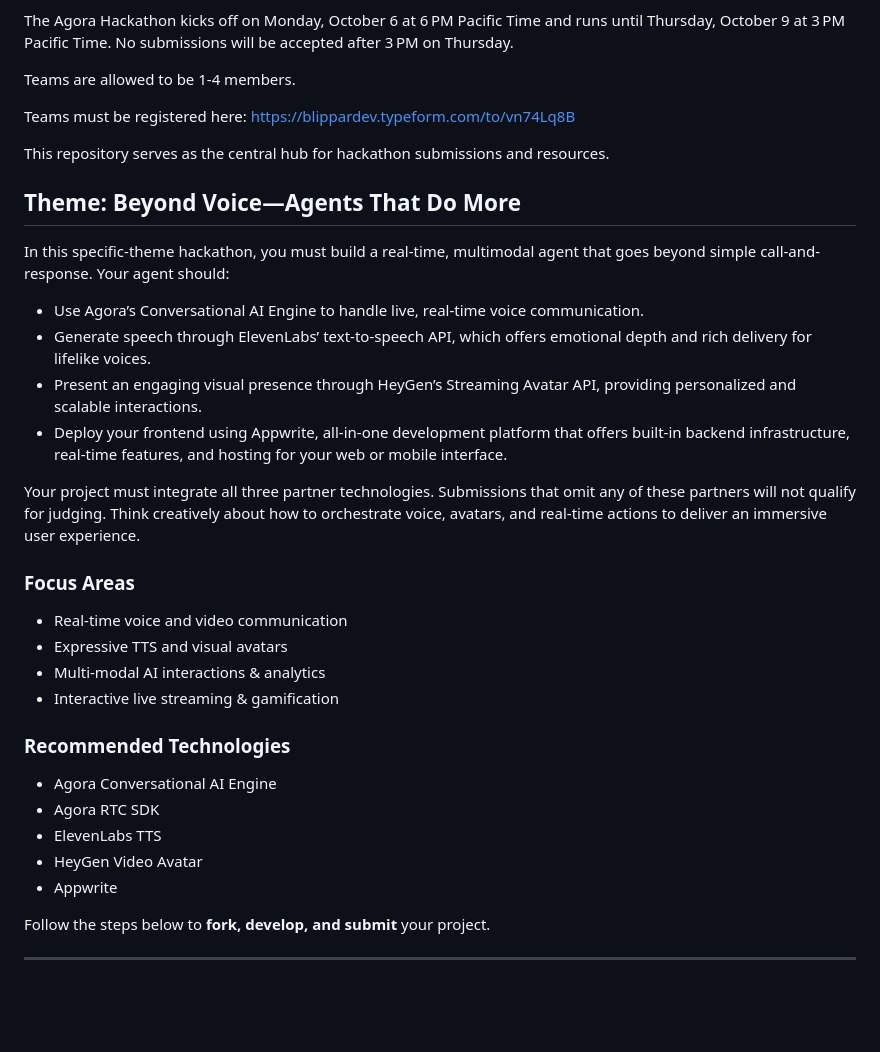
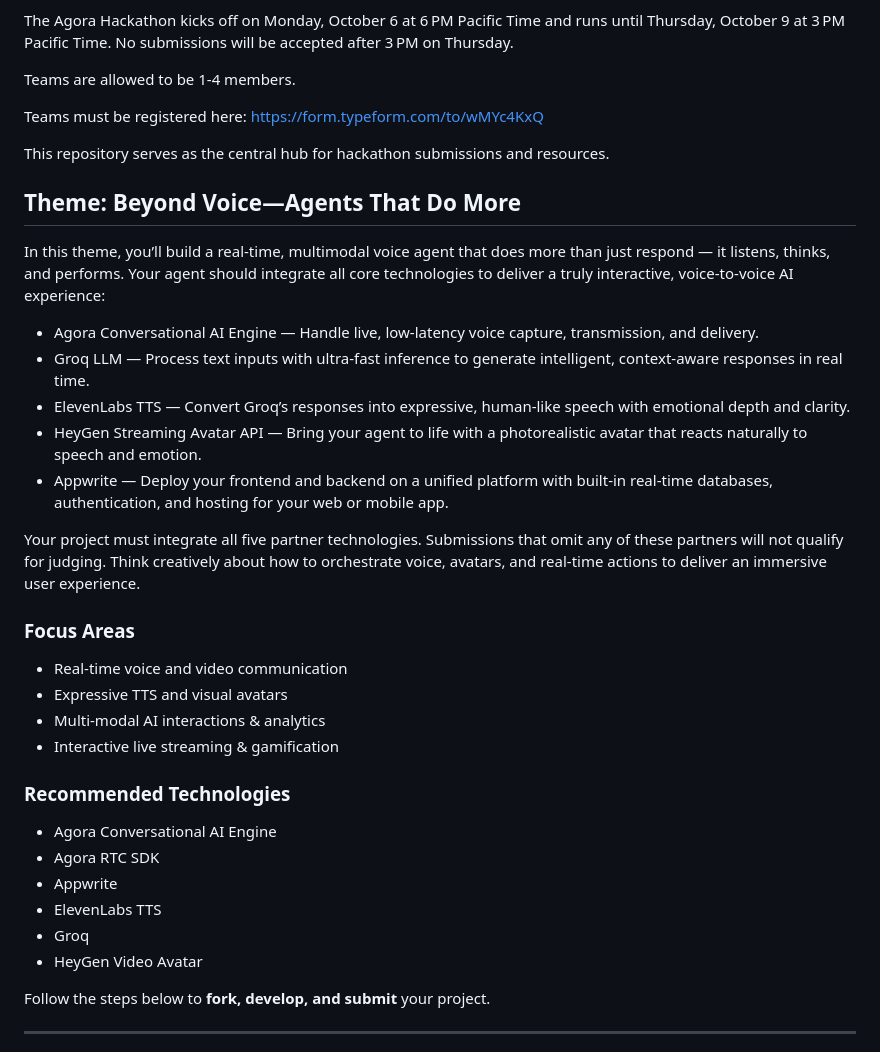
Before and after one commit to AgoraIO-Community/SFTechWeek-2025-Hackathon, a Markdown page: README.md, the part around the change. Rendered like a GitHub page; blank space fills up the shorter version.

```diff
--- a/README.md
+++ b/README.md
@@ -10,29 +10,20 @@ The Agora Hackathon kicks off on Monday, October 6 at 6 PM Pacific Time and r
 
 Teams are allowed to be 1-4 members.
 
-Teams must be registered here: https://blippardev.typeform.com/to/vn74Lq8B
+Teams must be registered here: https://form.typeform.com/to/wMYc4KxQ
 
 This repository serves as the central hub for hackathon submissions and resources.
 
 ## **Theme: Beyond Voice—Agents That Do More**
 
-In this specific-theme hackathon, you must build a real-time, multimodal agent that
-goes beyond simple call-and-response. Your agent should:
+In this theme, you’ll build a real-time, multimodal voice agent that does more than just respond — it listens, thinks, and performs. Your agent should integrate all core technologies to deliver a truly interactive, voice-to-voice AI experience:
+- Agora Conversational AI Engine — Handle live, low-latency voice capture, transmission, and delivery.
+- Groq LLM — Process text inputs with ultra-fast inference to generate intelligent, context-aware responses in real time.
+- ElevenLabs TTS — Convert Groq’s responses into expressive, human-like speech with emotional depth and clarity.
+- HeyGen Streaming Avatar API — Bring your agent to life with a photorealistic avatar that reacts naturally to speech and emotion.
+- Appwrite — Deploy your frontend and backend on a unified platform with built-in real-time databases, authentication, and hosting for your web or mobile app.
 
-- Use Agora’s Conversational AI Engine to handle live, real-time voice
-  communication.
-- Generate speech through ElevenLabs’ text-to-speech API, which offers emotional
-  depth and rich delivery for lifelike voices.
-- Present an engaging visual presence through HeyGen’s Streaming Avatar API,
-  providing personalized and scalable interactions.
-- Deploy your frontend using Appwrite, all-in-one development
-  platform that offers built-in backend infrastructure, real-time features, and
-  hosting for your web or mobile interface.
-
-Your project must integrate all three partner technologies. Submissions that omit
-any of these partners will not qualify for judging. Think creatively about how to
-orchestrate voice, avatars, and real-time actions to deliver an immersive user
-experience.
+Your project must integrate all five partner technologies. Submissions that omit any of these partners will not qualify for judging. Think creatively about how to orchestrate voice, avatars, and real-time actions to deliver an immersive user experience.
 
 ### Focus Areas
 
@@ -45,9 +36,11 @@ experience.
 
 - Agora Conversational AI Engine
 - Agora RTC SDK
+- Appwrite
 - ElevenLabs TTS
+- Groq
 - HeyGen Video Avatar
-- Appwrite
+
 
 Follow the steps below to **fork, develop, and submit** your project.
 
```
